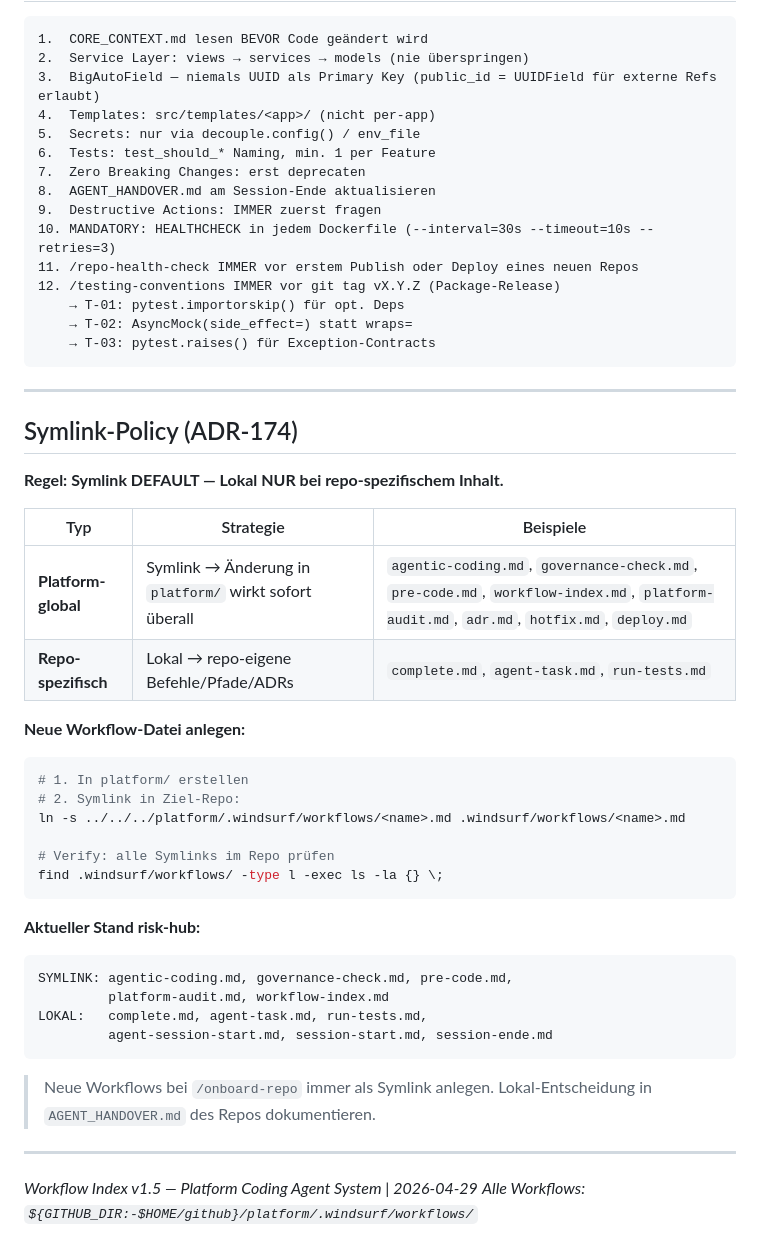
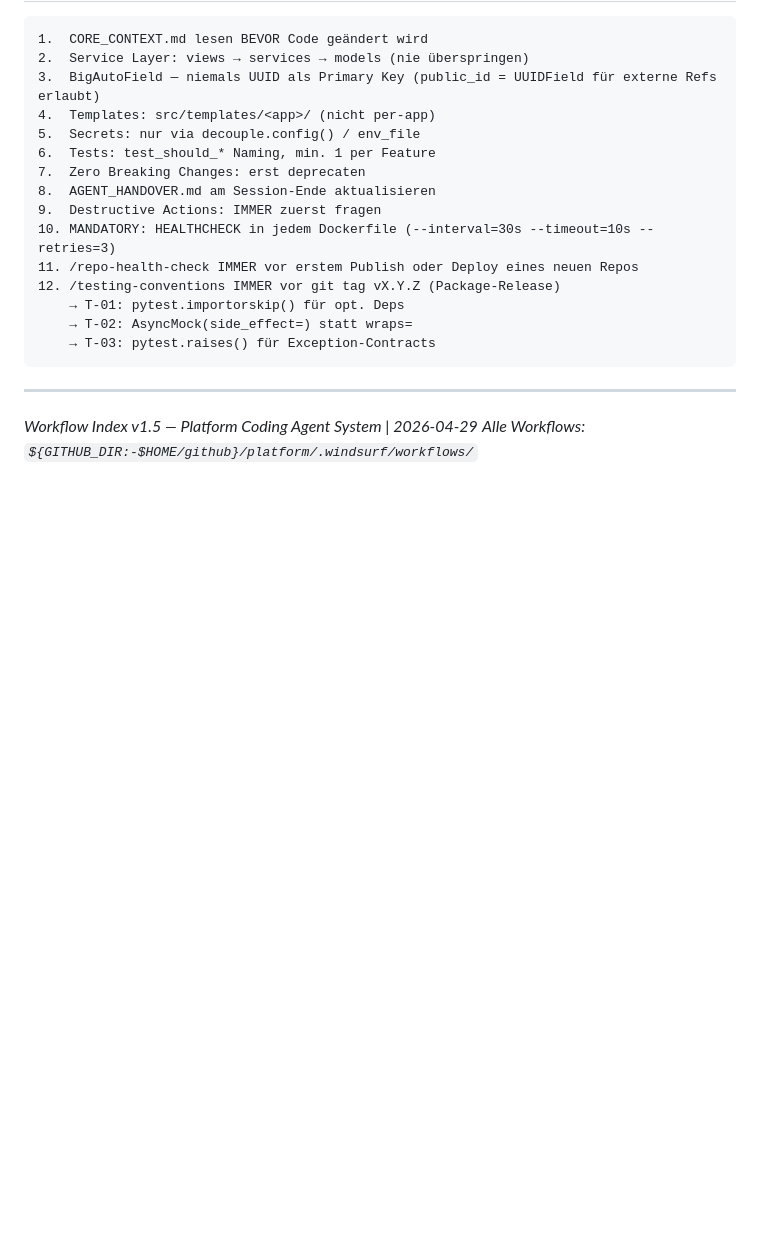
Before and after one commit to achimdehnert/learn-hub, a Markdown page: .windsurf/workflows/workflow-index.md, the part around the change. GitHub-like rendering; blank space fills up the shorter version.

Commit message:
chore(workflows): sync workflow-index.md from platform

````diff
--- a/.windsurf/workflows/workflow-index.md
+++ b/.windsurf/workflows/workflow-index.md
@@ -246,37 +246,5 @@ Cross-Repo Schwachstellen-Analyse: Scannt ALLE 7 Repos + Infrastruktur. 5 Phasen
 
 ---
 
-## Symlink-Policy (ADR-174)
-
-**Regel: Symlink DEFAULT — Lokal NUR bei repo-spezifischem Inhalt.**
-
-| Typ | Strategie | Beispiele |
-|-----|-----------|-----------|
-| **Platform-global** | Symlink → Änderung in `platform/` wirkt sofort überall | `agentic-coding.md`, `governance-check.md`, `pre-code.md`, `workflow-index.md`, `platform-audit.md`, `adr.md`, `hotfix.md`, `deploy.md` |
-| **Repo-spezifisch** | Lokal → repo-eigene Befehle/Pfade/ADRs | `complete.md`, `agent-task.md`, `run-tests.md` |
-
-**Neue Workflow-Datei anlegen:**
-```bash
-# 1. In platform/ erstellen
-# 2. Symlink in Ziel-Repo:
-ln -s ../../../platform/.windsurf/workflows/<name>.md .windsurf/workflows/<name>.md
-
-# Verify: alle Symlinks im Repo prüfen
-find .windsurf/workflows/ -type l -exec ls -la {} \;
-```
-
-**Aktueller Stand risk-hub:**
-```
-SYMLINK: agentic-coding.md, governance-check.md, pre-code.md,
-         platform-audit.md, workflow-index.md
-LOKAL:   complete.md, agent-task.md, run-tests.md,
-         agent-session-start.md, session-start.md, session-ende.md
-```
-
-> Neue Workflows bei `/onboard-repo` immer als Symlink anlegen.
-> Lokal-Entscheidung in `AGENT_HANDOVER.md` des Repos dokumentieren.
-
----
-
 *Workflow Index v1.5 — Platform Coding Agent System | 2026-04-29*
 *Alle Workflows: `${GITHUB_DIR:-$HOME/github}/platform/.windsurf/workflows/`*
````
